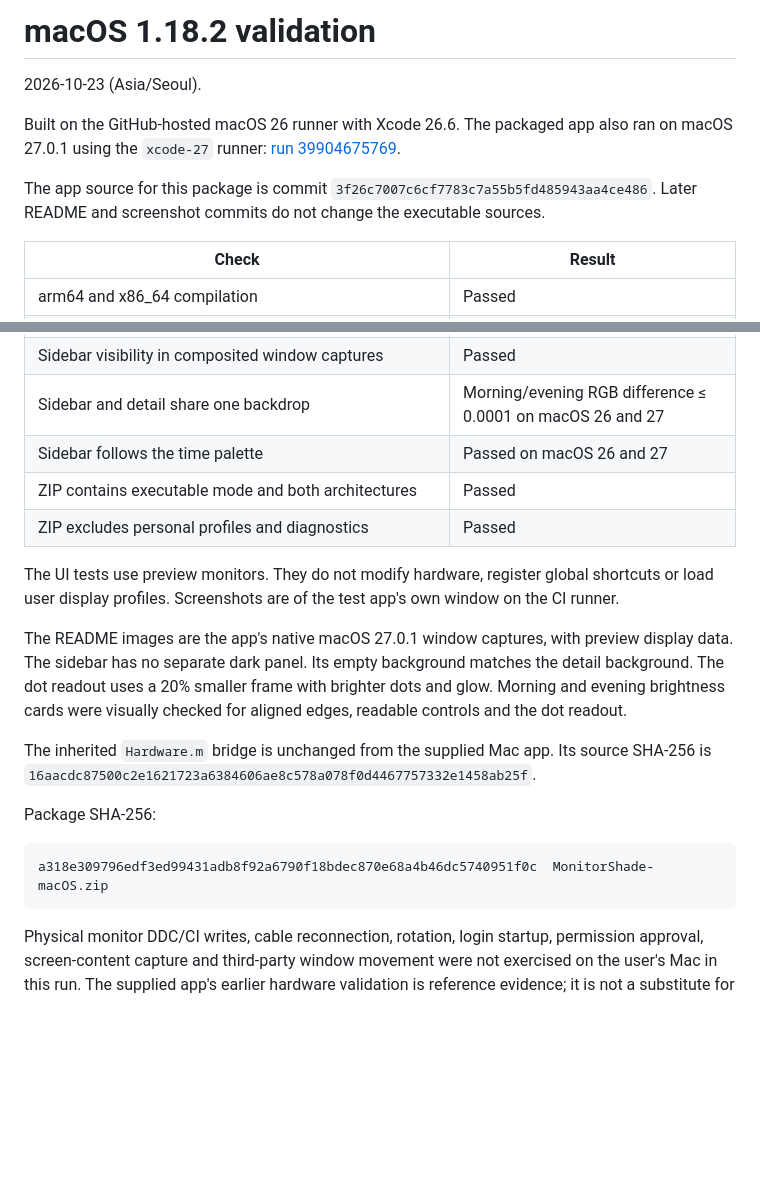
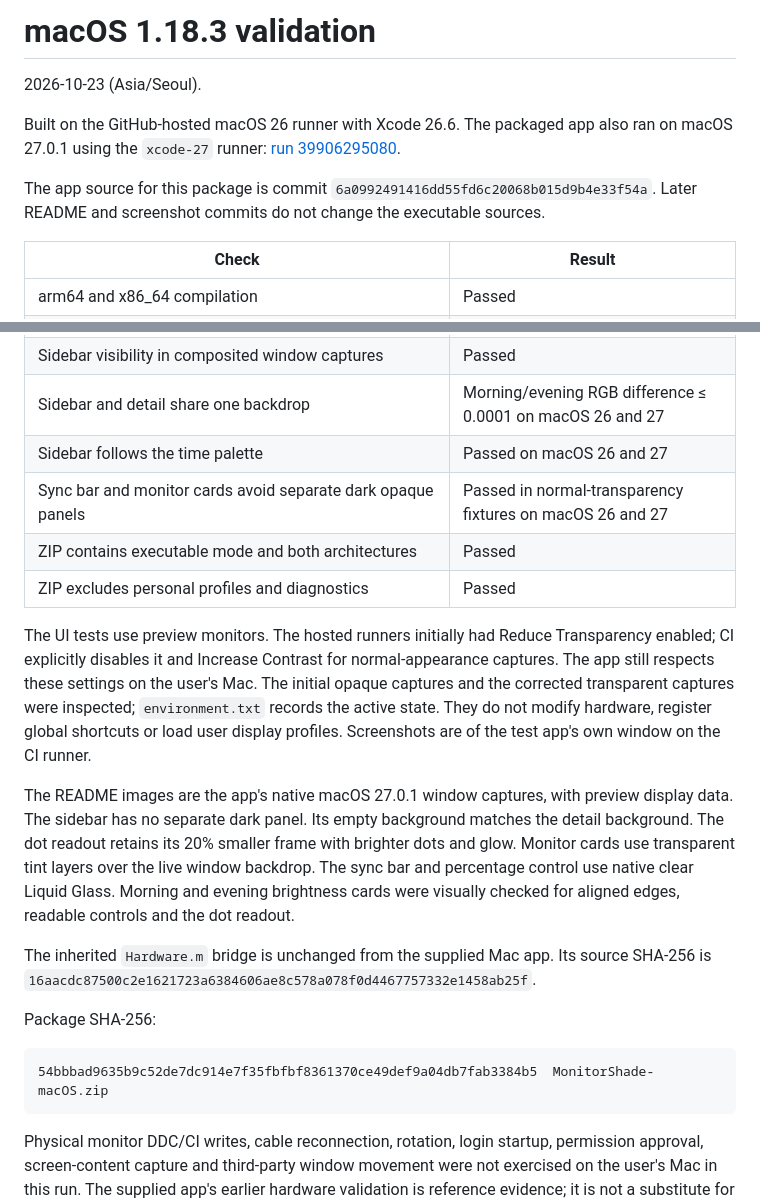
Before and after one commit to iismn/MonitorShade, a Markdown page: macos/VALIDATION.md, 2 parts joined by grey strips. GitHub-like rendering; blank space fills up the shorter version.

````diff
--- a/macos/VALIDATION.md
+++ b/macos/VALIDATION.md
@@ -1,11 +1,11 @@
-# macOS 1.18.2 validation
+# macOS 1.18.3 validation
 
 2026-10-23 (Asia/Seoul).
 
 Built on the GitHub-hosted macOS 26 runner with Xcode 26.6. The packaged app also ran on macOS 27.0.1 using the `xcode-27` runner:
-[run 39904675769](https://github.com/iismn/MonitorShade/actions/runs/39904675769).
+[run 39906295080](https://github.com/iismn/MonitorShade/actions/runs/39906295080).
 
-The app source for this package is commit `3f26c7007c6cf7783c7a55b5fd485943aa4ce486`. Later README and screenshot commits do not change the executable sources.
+The app source for this package is commit `6a0992491416dd55fd6c20068b015d9b4e33f54a`. Later README and screenshot commits do not change the executable sources.
 
 | Check | Result |
 | --- | --- |
@@ -19,19 +19,20 @@ The app source for this package is commit `3f26c7007c6cf7783c7a55b5fd485943aa4ce
 | Sidebar visibility in composited window captures | Passed |
 | Sidebar and detail share one backdrop | Morning/evening RGB difference ≤ 0.0001 on macOS 26 and 27 |
 | Sidebar follows the time palette | Passed on macOS 26 and 27 |
+| Sync bar and monitor cards avoid separate dark opaque panels | Passed in normal-transparency fixtures on macOS 26 and 27 |
 | ZIP contains executable mode and both architectures | Passed |
 | ZIP excludes personal profiles and diagnostics | Passed |
 
-The UI tests use preview monitors. They do not modify hardware, register global shortcuts or load user display profiles. Screenshots are of the test app's own window on the CI runner.
+The UI tests use preview monitors. The hosted runners initially had Reduce Transparency enabled; CI explicitly disables it and Increase Contrast for normal-appearance captures. The app still respects these settings on the user's Mac. The initial opaque captures and the corrected transparent captures were inspected; `environment.txt` records the active state. They do not modify hardware, register global shortcuts or load user display profiles. Screenshots are of the test app's own window on the CI runner.
 
-The README images are the app's native macOS 27.0.1 window captures, with preview display data. The sidebar has no separate dark panel. Its empty background matches the detail background. The dot readout uses a 20% smaller frame with brighter dots and glow. Morning and evening brightness cards were visually checked for aligned edges, readable controls and the dot readout.
+The README images are the app's native macOS 27.0.1 window captures, with preview display data. The sidebar has no separate dark panel. Its empty background matches the detail background. The dot readout retains its 20% smaller frame with brighter dots and glow. Monitor cards use transparent tint layers over the live window backdrop. The sync bar and percentage control use native clear Liquid Glass. Morning and evening brightness cards were visually checked for aligned edges, readable controls and the dot readout.
 
 The inherited `Hardware.m` bridge is unchanged from the supplied Mac app. Its source SHA-256 is `16aacdc87500c2e1621723a6384606ae8c578a078f0d4467757332e1458ab25f`.
 
 Package SHA-256:
 
 ```text
-a318e309796edf3ed99431adb8f92a6790f18bdec870e68a4b46dc5740951f0c  MonitorShade-macOS.zip
+54bbbad9635b9c52de7dc914e7f35fbfbf8361370ce49def9a04db7fab3384b5  MonitorShade-macOS.zip
 ```
 
 Physical monitor DDC/CI writes, cable reconnection, rotation, login startup, permission approval, screen-content capture and third-party window movement were not exercised on the user's Mac in this run. The supplied app's earlier hardware validation is reference evidence; it is not a substitute for testing this integration on that hardware. The app is not Apple notarized.
````
Also changed, not shown: README.md (+2 -2 lines), macos/README.md (+1 -1 lines), docs/images/macos-evening-brightness.png, docs/images/macos-evening-displays.png, docs/images/macos-evening-layout.png, docs/images/macos-morning-brightness.png.
